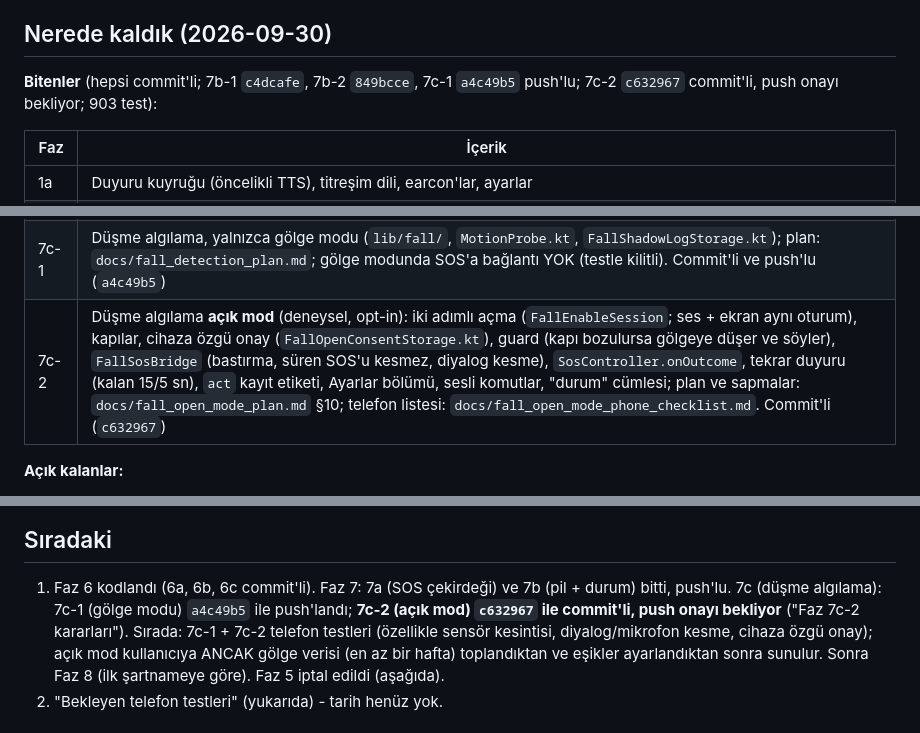
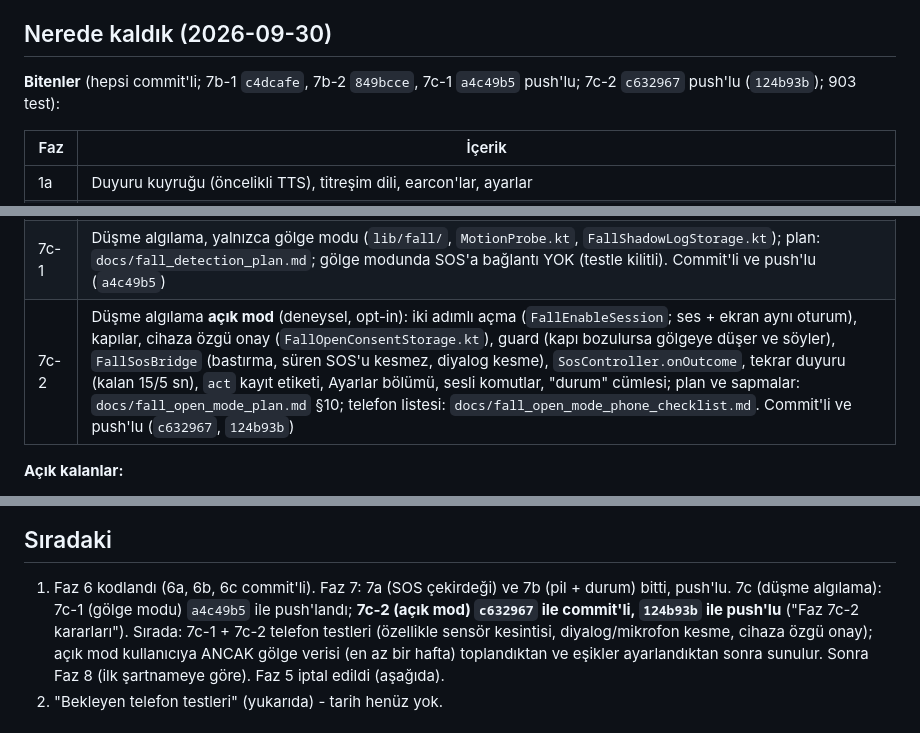
Before and after one commit to emrealmaa/patika-app, a Markdown page: CLAUDE.md, 3 parts joined by grey strips. Drawn GitHub-style.

Commit message:
docs: CLAUDE.md - 7c-2 push'lu (124b93b)
Co-Authored-By: Claude Sonnet 5 <noreply@anthropic.com>

```diff
--- a/CLAUDE.md
+++ b/CLAUDE.md
@@ -35,7 +35,7 @@ Mimari: [docs/architecture.md](docs/architecture.md), gözlük protokolü:
 ## Nerede kaldık (2026-09-30)
 
 **Bitenler** (hepsi commit'li; 7b-1 `c4dcafe`, 7b-2 `849bcce`, 7c-1
-`a4c49b5` push'lu; 7c-2 `c632967` commit'li, push onayı bekliyor; 903 test):
+`a4c49b5` push'lu; 7c-2 `c632967` push'lu (`124b93b`); 903 test):
 
 | Faz | İçerik |
 |---|---|
@@ -51,7 +51,7 @@ Mimari: [docs/architecture.md](docs/architecture.md), gözlük protokolü:
 | 7a | SOS çekirdeği: durum makinesi + geri sayım + gönderim (7a-1), uygulamaya bağlama: gözlük, sesli iptal, ekran, 112 teklifi (7a-2), acil kişi kurulumu: sesle ekle/sil/liste, izin akışı, isteğe bağlı rıza SMS'i (7a-3, `6663ac1`); SOS telefon deneme listesi `docs/sos_phone_test_checklist.md` (`f8a1823`) |
 | 7b | Pil uyarıları: telefon (`BatteryProbe.kt`, 30 sn yoklama) + gözlük (`batt`), `BatteryMonitor`, meşgulken erteleme, Test Modu taklidi (7b-1, `c4dcafe`); DURUM niyeti ("durum", "pil ne kadar") + `StatusHandler` (7b-2) |
 | 7c-1 | Düşme algılama, yalnızca gölge modu (`lib/fall/`, `MotionProbe.kt`, `FallShadowLogStorage.kt`); plan: `docs/fall_detection_plan.md`; gölge modunda SOS'a bağlantı YOK (testle kilitli). Commit'li ve push'lu (`a4c49b5`) |
-| 7c-2 | Düşme algılama **açık mod** (deneysel, opt-in): iki adımlı açma (`FallEnableSession`; ses + ekran aynı oturum), kapılar, cihaza özgü onay (`FallOpenConsentStorage.kt`), guard (kapı bozulursa gölgeye düşer ve söyler), `FallSosBridge` (bastırma, süren SOS'u kesmez, diyalog kesme), `SosController.onOutcome`, tekrar duyuru (kalan 15/5 sn), `act` kayıt etiketi, Ayarlar bölümü, sesli komutlar, "durum" cümlesi; plan ve sapmalar: `docs/fall_open_mode_plan.md` §10; telefon listesi: `docs/fall_open_mode_phone_checklist.md`. Commit'li (`c632967`) |
+| 7c-2 | Düşme algılama **açık mod** (deneysel, opt-in): iki adımlı açma (`FallEnableSession`; ses + ekran aynı oturum), kapılar, cihaza özgü onay (`FallOpenConsentStorage.kt`), guard (kapı bozulursa gölgeye düşer ve söyler), `FallSosBridge` (bastırma, süren SOS'u kesmez, diyalog kesme), `SosController.onOutcome`, tekrar duyuru (kalan 15/5 sn), `act` kayıt etiketi, Ayarlar bölümü, sesli komutlar, "durum" cümlesi; plan ve sapmalar: `docs/fall_open_mode_plan.md` §10; telefon listesi: `docs/fall_open_mode_phone_checklist.md`. Commit'li ve push'lu (`c632967`, `124b93b`) |
 
 **Açık kalanlar:**
 - **Gerçek telefon testleri ertelendi (2026-09-28)** - liste aşağıda,
@@ -281,7 +281,7 @@ birikiyor. Yeni yazılan her cihaza bağlı özellik buraya madde olarak eklenir
 1. Faz 6 kodlandı (6a, 6b, 6c commit'li). Faz 7: 7a (SOS çekirdeği) ve 7b
    (pil + durum) bitti, push'lu. 7c (düşme algılama): 7c-1 (gölge modu)
    `a4c49b5` ile push'landı; **7c-2 (açık mod) `c632967` ile commit'li,
-   push onayı bekliyor** ("Faz 7c-2 kararları"). Sırada: 7c-1 + 7c-2 telefon testleri
+   `124b93b` ile push'lu** ("Faz 7c-2 kararları"). Sırada: 7c-1 + 7c-2 telefon testleri
    (özellikle sensör kesintisi, diyalog/mikrofon kesme, cihaza özgü onay);
    açık mod kullanıcıya ANCAK gölge verisi (en az bir hafta) toplandıktan
    ve eşikler ayarlandıktan sonra sunulur. Sonra Faz 8 (ilk şartnameye
```
